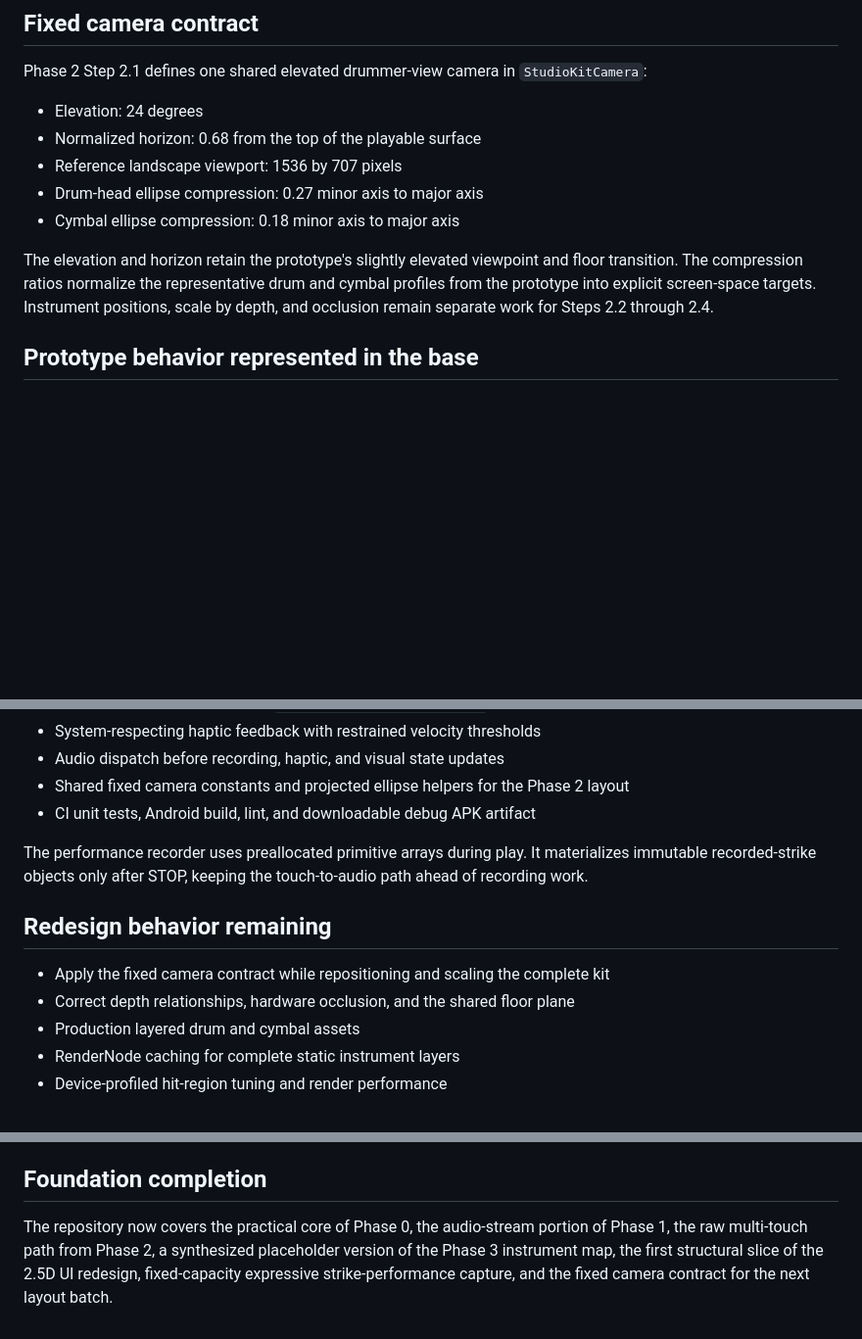
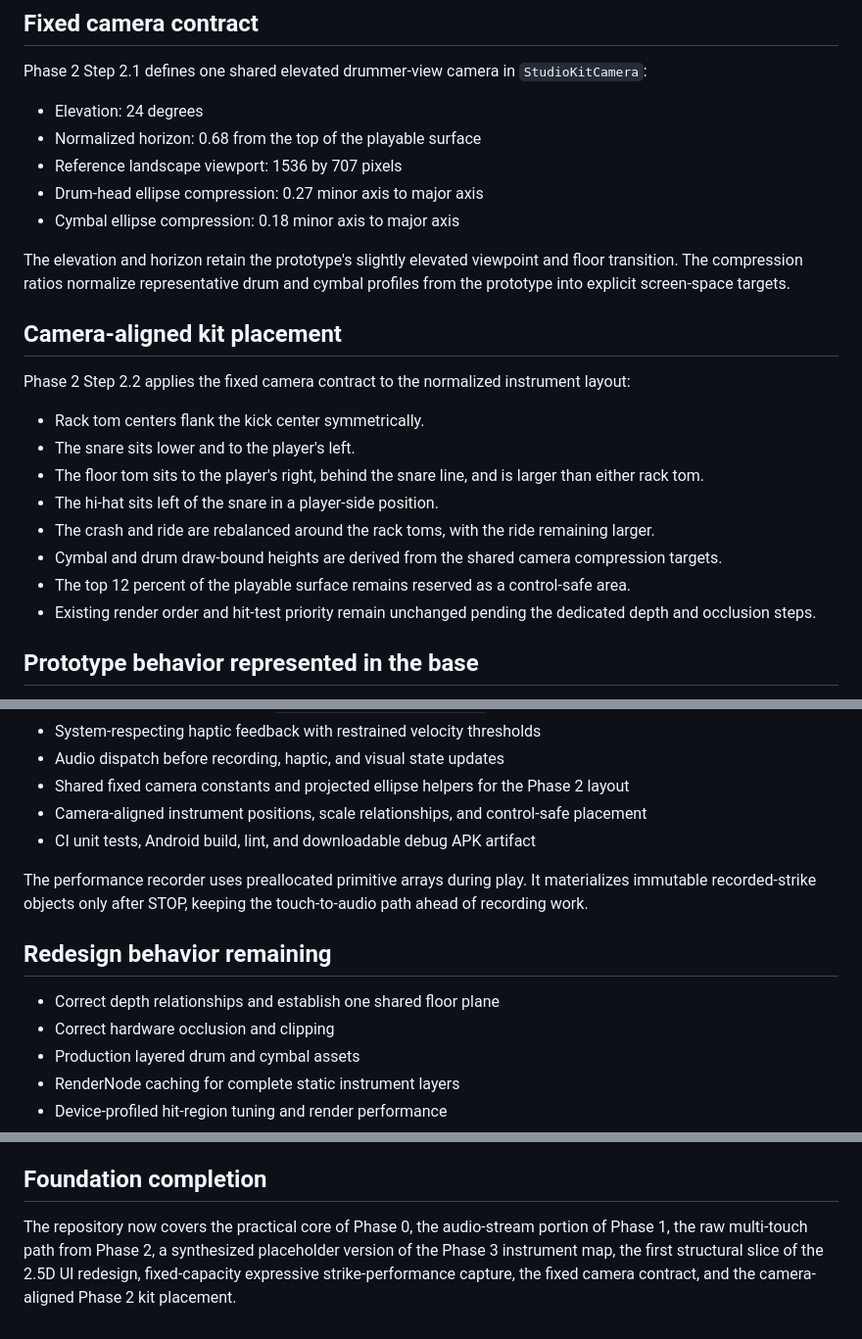
Before and after one commit to MisterBottom-png/testing, a Markdown page: drum-kit-android/docs/source-mapping.md, 3 parts joined by grey strips. Shown at 98% size. Drawn GitHub-style; blank space fills up the shorter version.

Commit message:
Document camera-aligned kit placement

```diff
--- a/drum-kit-android/docs/source-mapping.md
+++ b/drum-kit-android/docs/source-mapping.md
@@ -29,7 +29,20 @@ Phase 2 Step 2.1 defines one shared elevated drummer-view camera in `StudioKitCa
 - Drum-head ellipse compression: 0.27 minor axis to major axis
 - Cymbal ellipse compression: 0.18 minor axis to major axis
 
-The elevation and horizon retain the prototype's slightly elevated viewpoint and floor transition. The compression ratios normalize the representative drum and cymbal profiles from the prototype into explicit screen-space targets. Instrument positions, scale by depth, and occlusion remain separate work for Steps 2.2 through 2.4.
+The elevation and horizon retain the prototype's slightly elevated viewpoint and floor transition. The compression ratios normalize representative drum and cymbal profiles from the prototype into explicit screen-space targets.
+
+## Camera-aligned kit placement
+
+Phase 2 Step 2.2 applies the fixed camera contract to the normalized instrument layout:
+
+- Rack tom centers flank the kick center symmetrically.
+- The snare sits lower and to the player's left.
+- The floor tom sits to the player's right, behind the snare line, and is larger than either rack tom.
+- The hi-hat sits left of the snare in a player-side position.
+- The crash and ride are rebalanced around the rack toms, with the ride remaining larger.
+- Cymbal and drum draw-bound heights are derived from the shared camera compression targets.
+- The top 12 percent of the playable surface remains reserved as a control-safe area.
+- Existing render order and hit-test priority remain unchanged pending the dedicated depth and occlusion steps.
 
 ## Prototype behavior represented in the base
 
@@ -60,14 +73,15 @@ The elevation and horizon retain the prototype's slightly elevated viewpoint and
 - System-respecting haptic feedback with restrained velocity thresholds
 - Audio dispatch before recording, haptic, and visual state updates
 - Shared fixed camera constants and projected ellipse helpers for the Phase 2 layout
+- Camera-aligned instrument positions, scale relationships, and control-safe placement
 - CI unit tests, Android build, lint, and downloadable debug APK artifact
 
 The performance recorder uses preallocated primitive arrays during play. It materializes immutable recorded-strike objects only after STOP, keeping the touch-to-audio path ahead of recording work.
 
 ## Redesign behavior remaining
 
-- Apply the fixed camera contract while repositioning and scaling the complete kit
-- Correct depth relationships, hardware occlusion, and the shared floor plane
+- Correct depth relationships and establish one shared floor plane
+- Correct hardware occlusion and clipping
 - Production layered drum and cymbal assets
 - RenderNode caching for complete static instrument layers
 - Device-profiled hit-region tuning and render performance
@@ -100,4 +114,4 @@ The following behaviors require later expressive-engine phases and are not faked
 
 ## Foundation completion
 
-The repository now covers the practical core of Phase 0, the audio-stream portion of Phase 1, the raw multi-touch path from Phase 2, a synthesized placeholder version of the Phase 3 instrument map, the first structural slice of the 2.5D UI redesign, fixed-capacity expressive strike-performance capture, and the fixed camera contract for the next layout batch.
+The repository now covers the practical core of Phase 0, the audio-stream portion of Phase 1, the raw multi-touch path from Phase 2, a synthesized placeholder version of the Phase 3 instrument map, the first structural slice of the 2.5D UI redesign, fixed-capacity expressive strike-performance capture, the fixed camera contract, and the camera-aligned Phase 2 kit placement.
```
